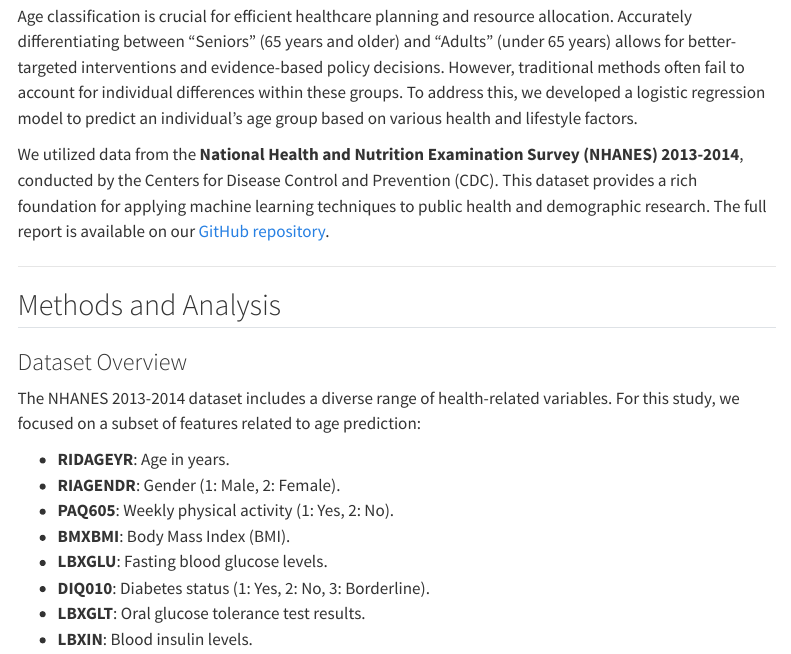
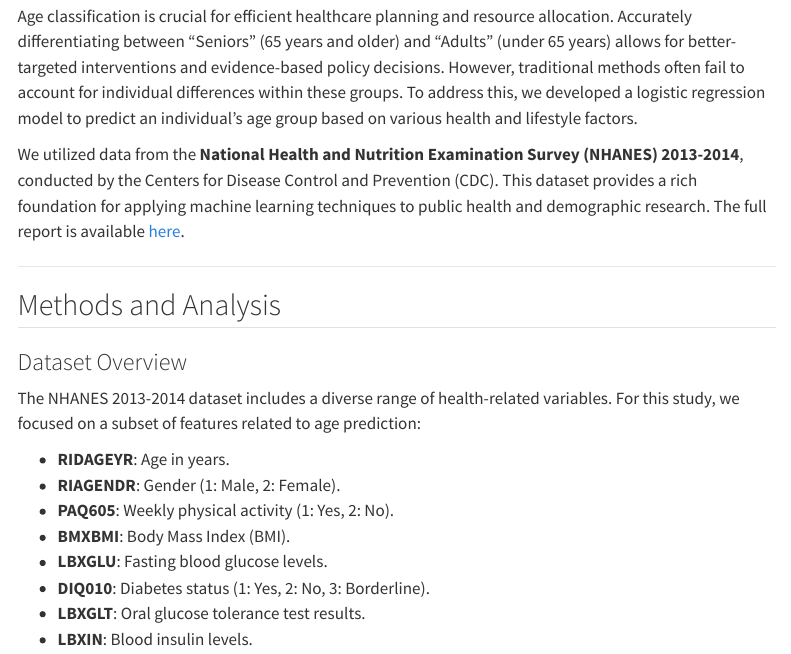
Before and after one commit to DongchunChen/DSCI542_Blog, a Quarto document (posts/post-with-code/index.qmd): the page in a window 1100 px wide, from 230 px down. Rendered offline with R 4.5, knitr and Pandoc in place of Quarto, with nearby package versions; menus at the side of the page are left out.

Commit message:
Final_ver

```diff
--- a/posts/post-with-code/index.qmd
+++ b/posts/post-with-code/index.qmd
@@ -16,7 +16,7 @@ execute:
 
 Age classification is crucial for efficient healthcare planning and resource allocation. Accurately differentiating between "Seniors" (65 years and older) and "Adults" (under 65 years) allows for better-targeted interventions and evidence-based policy decisions. However, traditional methods often fail to account for individual differences within these groups. To address this, we developed a logistic regression model to predict an individual’s age group based on various health and lifestyle factors.
 
-We utilized data from the **National Health and Nutrition Examination Survey (NHANES) 2013-2014**, conducted by the Centers for Disease Control and Prevention (CDC). This dataset provides a rich foundation for applying machine learning techniques to public health and demographic research. The full report is available on our [GitHub repository](https://ubc-mds.github.io/DSCI522-2425-group31_age-group-prediction/reports/age_prediction_report.html).
+We utilized data from the **National Health and Nutrition Examination Survey (NHANES) 2013-2014**, conducted by the Centers for Disease Control and Prevention (CDC). This dataset provides a rich foundation for applying machine learning techniques to public health and demographic research. The full report is available [here](https://ubc-mds.github.io/DSCI522-2425-group31_age-group-prediction/reports/age_prediction_report.html).
 
 
 
```
Also changed, not shown: docs/search.json, posts/post-with-code/index.qmd (1 more changed lines), 2 other files.
